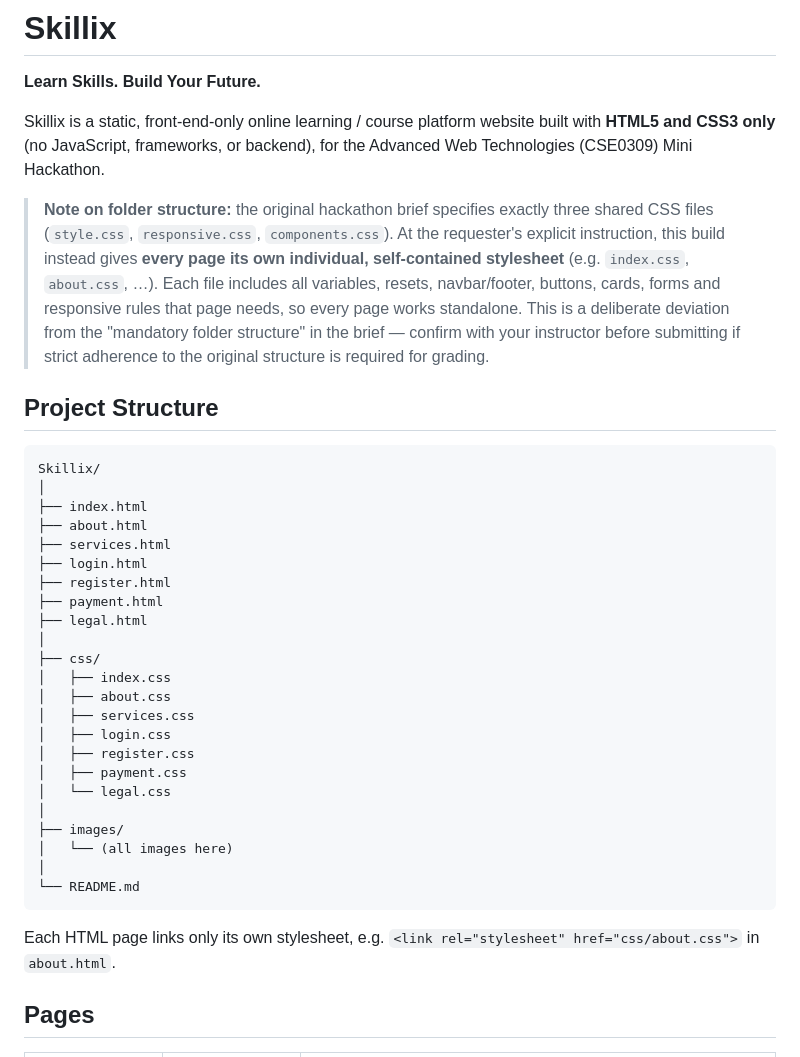
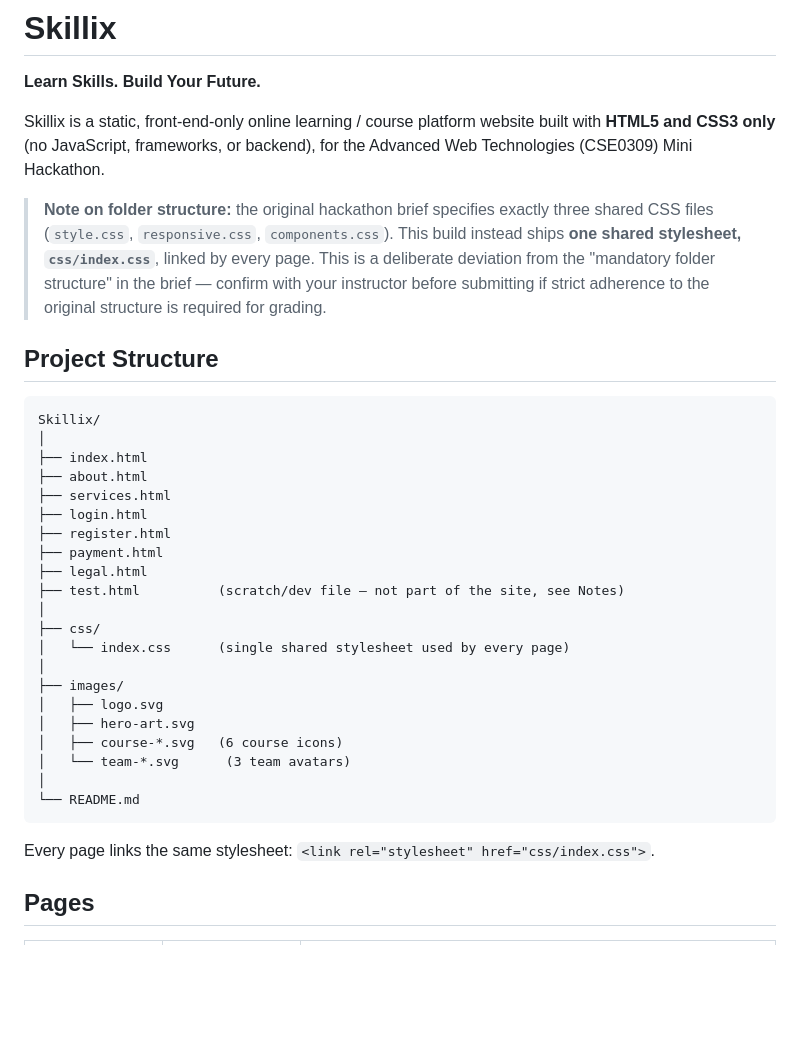
Before and after one commit to shauryapariharxr/Skillix-Hackathon-WT, a Markdown page: README.md, the part around one of its changes. Rendered like a GitHub page; blank space fills up the shorter version.

````diff
--- a/README.md
+++ b/README.md
@@ -4,7 +4,7 @@
 
 Skillix is a static, front-end-only online learning / course platform website built with **HTML5 and CSS3 only** (no JavaScript, frameworks, or backend), for the Advanced Web Technologies (CSE0309) Mini Hackathon.
 
-> **Note on folder structure:** the original hackathon brief specifies exactly three shared CSS files (`style.css`, `responsive.css`, `components.css`). At the requester's explicit instruction, this build instead gives **every page its own individual, self-contained stylesheet** (e.g. `index.css`, `about.css`, …). Each file includes all variables, resets, navbar/footer, buttons, cards, forms and responsive rules that page needs, so every page works standalone. This is a deliberate deviation from the "mandatory folder structure" in the brief — confirm with your instructor before submitting if strict adherence to the original structure is required for grading.
+> **Note on folder structure:** the original hackathon brief specifies exactly three shared CSS files (`style.css`, `responsive.css`, `components.css`). This build instead ships **one shared stylesheet, `css/index.css`**, linked by every page. This is a deliberate deviation from the "mandatory folder structure" in the brief — confirm with your instructor before submitting if strict adherence to the original structure is required for grading.
 
 ## Project Structure
 
@@ -18,23 +18,21 @@ Skillix/
 ├── register.html
 ├── payment.html
 ├── legal.html
+├── test.html          (scratch/dev file — not part of the site, see Notes)
 │
 ├── css/
-│   ├── index.css
-│   ├── about.css
-│   ├── services.css
-│   ├── login.css
-│   ├── register.css
-│   ├── payment.css
-│   └── legal.css
+│   └── index.css      (single shared stylesheet used by every page)
 │
 ├── images/
-│   └── (all images here)
+│   ├── logo.svg
+│   ├── hero-art.svg
+│   ├── course-*.svg   (6 course icons)
+│   └── team-*.svg      (3 team avatars)
 │
 └── README.md
 ```
 
-Each HTML page links only its own stylesheet, e.g. `<link rel="stylesheet" href="css/about.css">` in `about.html`.
+Every page links the same stylesheet: `<link rel="stylesheet" href="css/index.css">`.
 
 ## Pages
 
````
Also changed, not shown: other parts of README.md (+13 -7 lines).
